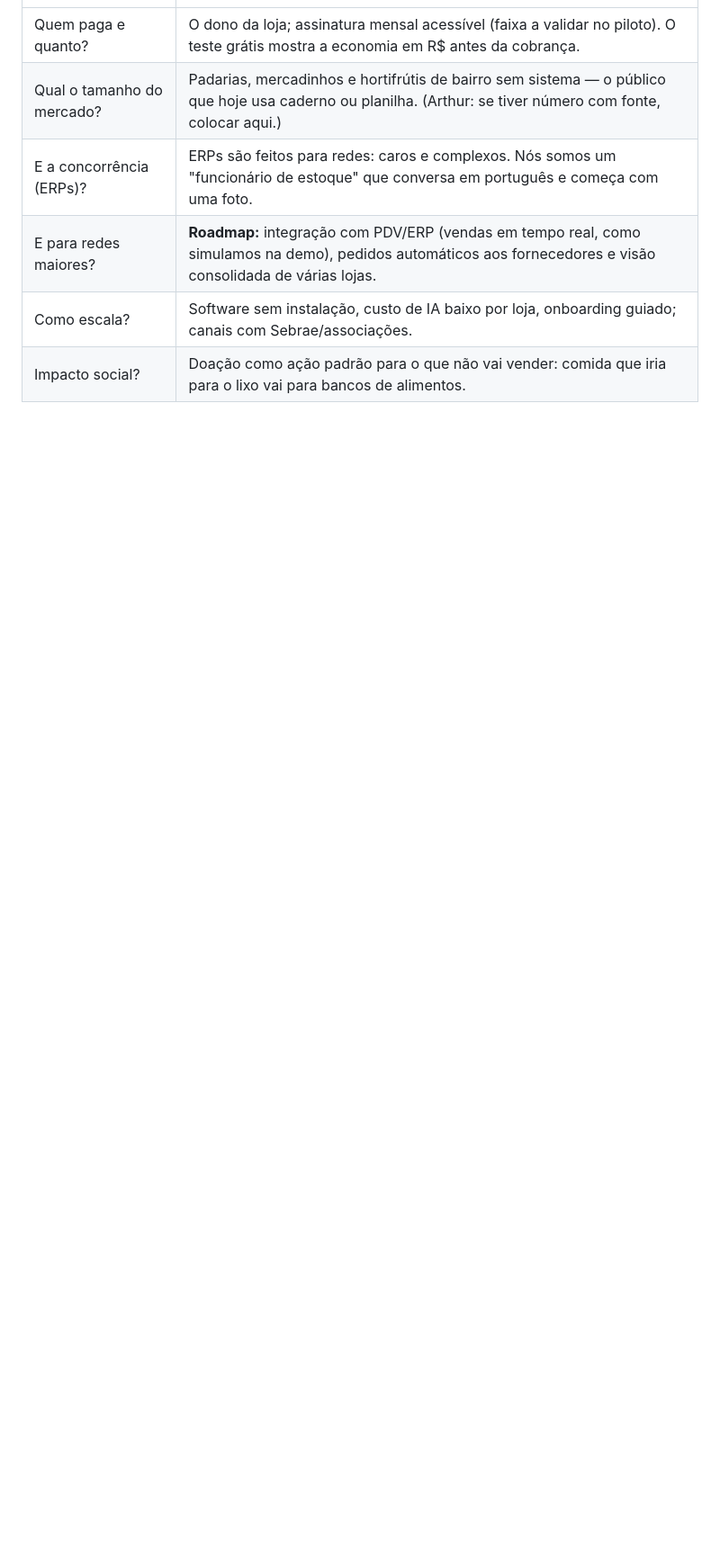
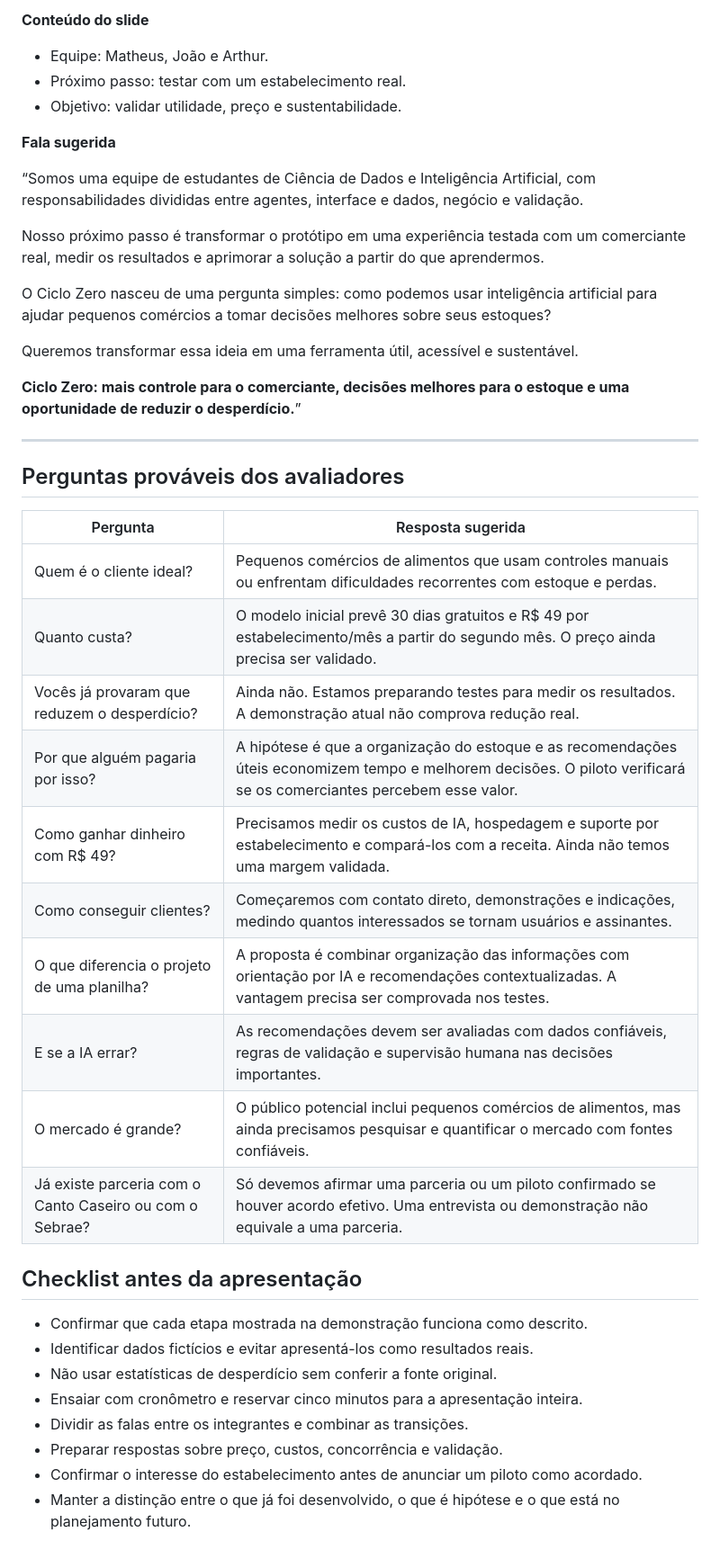
Before and after one commit to arthurarroyo101-lgtm/Ciclo-zero, a Markdown page: docs/PITCH.md, the part around one of its changes. Shown at 90% size. Drawn GitHub-style; blank space fills up the shorter version.

```diff
--- a/docs/PITCH.md
+++ b/docs/PITCH.md
@@ -22,7 +116,44 @@
+**Conteúdo do slide**
+- Equipe: Matheus, João e Arthur.
+- Próximo passo: testar com um estabelecimento real.
+- Objetivo: validar utilidade, preço e sustentabilidade.
+
+**Fala sugerida**
+
+“Somos uma equipe de estudantes de Ciência de Dados e Inteligência Artificial, com responsabilidades divididas entre agentes, interface e dados, negócio e validação.
+
+Nosso próximo passo é transformar o protótipo em uma experiência testada com um comerciante real, medir os resultados e aprimorar a solução a partir do que aprendermos.
+
+O Ciclo Zero nasceu de uma pergunta simples: como podemos usar inteligência artificial para ajudar pequenos comércios a tomar decisões melhores sobre seus estoques?
+
+Queremos transformar essa ideia em uma ferramenta útil, acessível e sustentável.
+
+**Ciclo Zero: mais controle para o comerciante, decisões melhores para o estoque e uma oportunidade de reduzir o desperdício.**”
+
+---
+
+## Perguntas prováveis dos avaliadores
+
+| Pergunta | Resposta sugerida |
 |---|---|
-| Quem paga e quanto? | O dono da loja; assinatura mensal acessível (faixa a validar no piloto). O teste grátis mostra a economia em R$ antes da cobrança. |
-| Qual o tamanho do mercado? | Padarias, mercadinhos e hortifrútis de bairro sem sistema — o público que hoje usa caderno ou planilha. (Arthur: se tiver número com fonte, colocar aqui.) |
-| E a concorrência (ERPs)? | ERPs são feitos para redes: caros e complexos. Nós somos um "funcionário de estoque" que conversa em português e começa com uma foto. |
-| E para redes maiores? | **Roadmap:** integração com PDV/ERP (vendas em tempo real, como simulamos na demo), pedidos automáticos aos fornecedores e visão consolidada de várias lojas. |
-| Como escala? | Software sem instalação, custo de IA baixo por loja, onboarding guiado; canais com Sebrae/associações. |
-| Impacto social? | Doação como ação padrão para o que não vai vender: comida que iria para o lixo vai para bancos de alimentos. |
+| Quem é o cliente ideal? | Pequenos comércios de alimentos que usam controles manuais ou enfrentam dificuldades recorrentes com estoque e perdas. |
+| Quanto custa? | O modelo inicial prevê 30 dias gratuitos e R$ 49 por estabelecimento/mês a partir do segundo mês. O preço ainda precisa ser validado. |
+| Vocês já provaram que reduzem o desperdício? | Ainda não. Estamos preparando testes para medir os resultados. A demonstração atual não comprova redução real. |
+| Por que alguém pagaria por isso? | A hipótese é que a organização do estoque e as recomendações úteis economizem tempo e melhorem decisões. O piloto verificará se os comerciantes percebem esse valor. |
+| Como ganhar dinheiro com R$ 49? | Precisamos medir os custos de IA, hospedagem e suporte por estabelecimento e compará-los com a receita. Ainda não temos uma margem validada. |
+| Como conseguir clientes? | Começaremos com contato direto, demonstrações e indicações, medindo quantos interessados se tornam usuários e assinantes. |
+| O que diferencia o projeto de uma planilha? | A proposta é combinar organização das informações com orientação por IA e recomendações contextualizadas. A vantagem precisa ser comprovada nos testes. |
+| E se a IA errar? | As recomendações devem ser avaliadas com dados confiáveis, regras de validação e supervisão humana nas decisões importantes. |
+| O mercado é grande? | O público potencial inclui pequenos comércios de alimentos, mas ainda precisamos pesquisar e quantificar o mercado com fontes confiáveis. |
+| Já existe parceria com o Canto Caseiro ou com o Sebrae? | Só devemos afirmar uma parceria ou um piloto confirmado se houver acordo efetivo. Uma entrevista ou demonstração não equivale a uma parceria. |
+
+## Checklist antes da apresentação
+
+- Confirmar que cada etapa mostrada na demonstração funciona como descrito.
+- Identificar dados fictícios e evitar apresentá-los como resultados reais.
+- Não usar estatísticas de desperdício sem conferir a fonte original.
+- Ensaiar com cronômetro e reservar cinco minutos para a apresentação inteira.
+- Dividir as falas entre os integrantes e combinar as transições.
+- Preparar respostas sobre preço, custos, concorrência e validação.
+- Confirmar o interesse do estabelecimento antes de anunciar um piloto como acordado.
+- Manter a distinção entre o que já foi desenvolvido, o que é hipótese e o que está no planejamento futuro.
```
Also changed, not shown: other parts of docs/PITCH.md (+111 -17 lines).
